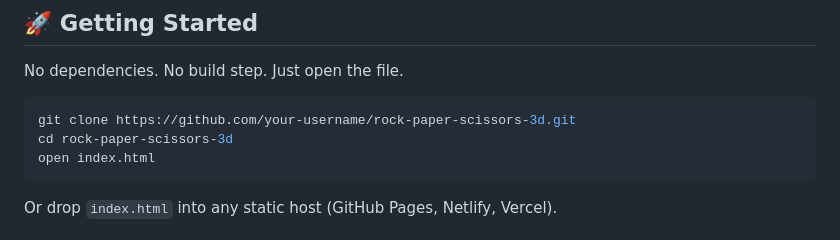
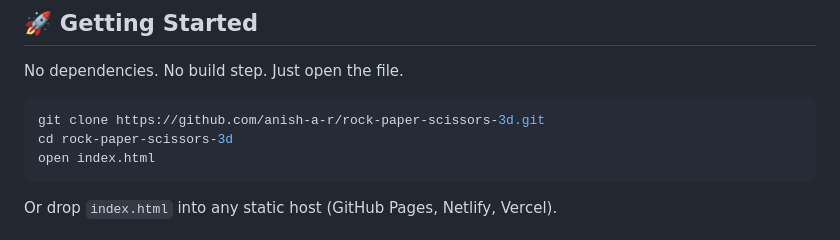
Before and after one commit to Anish-A-R/Vibe-coded, a Markdown page: Rock , Paper and Scissor/README.md, the part around the change. GitHub-like rendering.

Commit message:
Update repository URL in README.md

````diff
--- a/Rock , Paper and Scissor/README.md
+++ b/Rock , Paper and Scissor/README.md
@@ -52,7 +52,7 @@ The 3D card flip uses CSS `transform-style: preserve-3d` with `backface-visibili
 No dependencies. No build step. Just open the file.
 
 ```bash
-git clone https://github.com/your-username/rock-paper-scissors-3d.git
+git clone https://github.com/anish-a-r/rock-paper-scissors-3d.git
 cd rock-paper-scissors-3d
 open index.html
 ```
````
